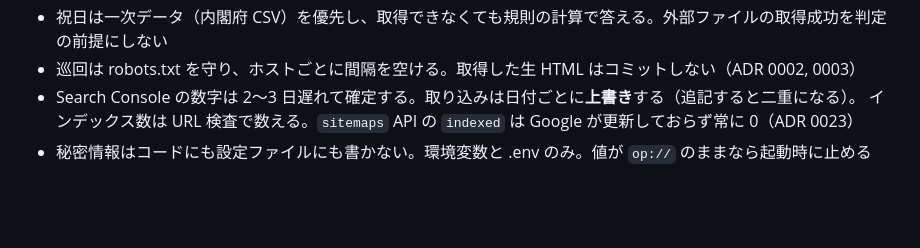
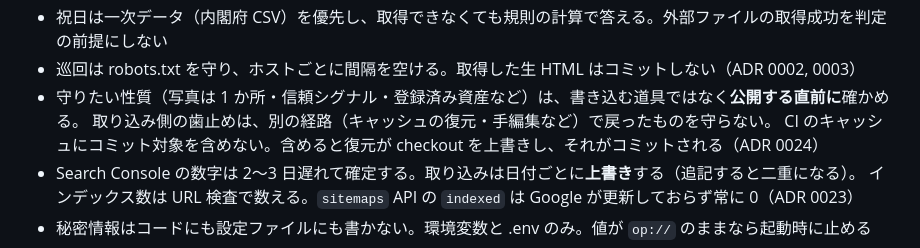
Before and after one commit to hikuzawa/sitemill, a Markdown page: CLAUDE.md, the part around the change. Rendered like a GitHub page; blank space fills up the shorter version.

```diff
--- a/CLAUDE.md
+++ b/CLAUDE.md
@@ -46,6 +46,9 @@
 - 開閉の判定は open / closed / unknown の 3 値で、必ず根拠コードと引用を返す（ADR 0018）。材料が無い・矛盾する・原文から決められないときは unknown にする。推測で埋めない
 - 祝日は一次データ（内閣府 CSV）を優先し、取得できなくても規則の計算で答える。外部ファイルの取得成功を判定の前提にしない
 - 巡回は robots.txt を守り、ホストごとに間隔を空ける。取得した生 HTML はコミットしない（ADR 0002, 0003）
+- 守りたい性質（写真は 1 か所・信頼シグナル・登録済み資産など）は、書き込む道具ではなく**公開する直前に**確かめる。
+  取り込み側の歯止めは、別の経路（キャッシュの復元・手編集など）で戻ったものを守らない。
+  CI のキャッシュにコミット対象を含めない。含めると復元が checkout を上書きし、それがコミットされる（ADR 0024）
 - Search Console の数字は 2〜3 日遅れて確定する。取り込みは日付ごとに**上書き**する（追記すると二重になる）。
   インデックス数は URL 検査で数える。`sitemaps` API の `indexed` は Google が更新しておらず常に 0（ADR 0023）
 - 秘密情報はコードにも設定ファイルにも書かない。環境変数と .env のみ。値が `op://` のままなら起動時に止める
```
Also changed, not shown: docs/adr/0024-check-invariants-where-they-are-published.md (added, +64 -0 lines).
